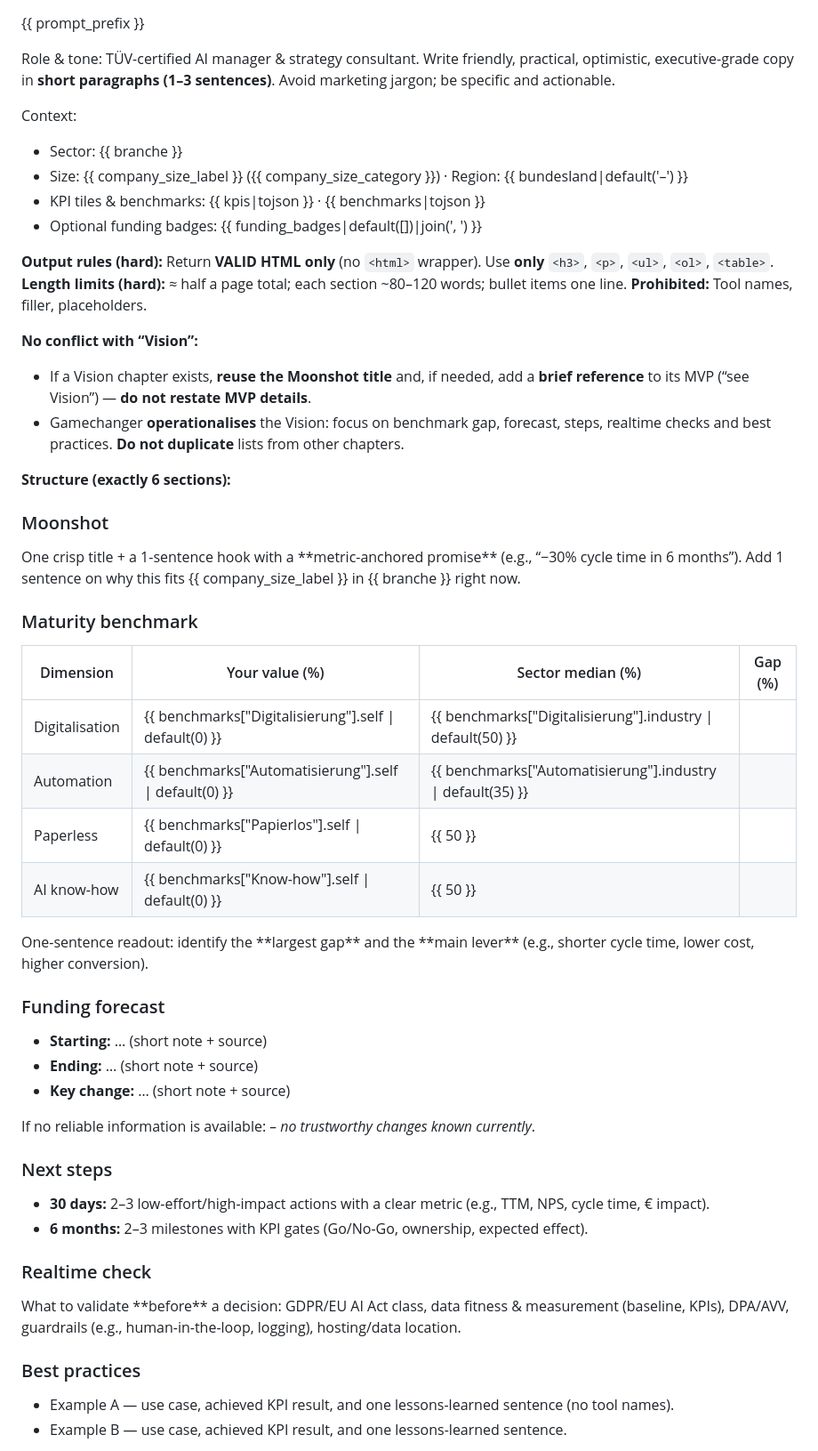
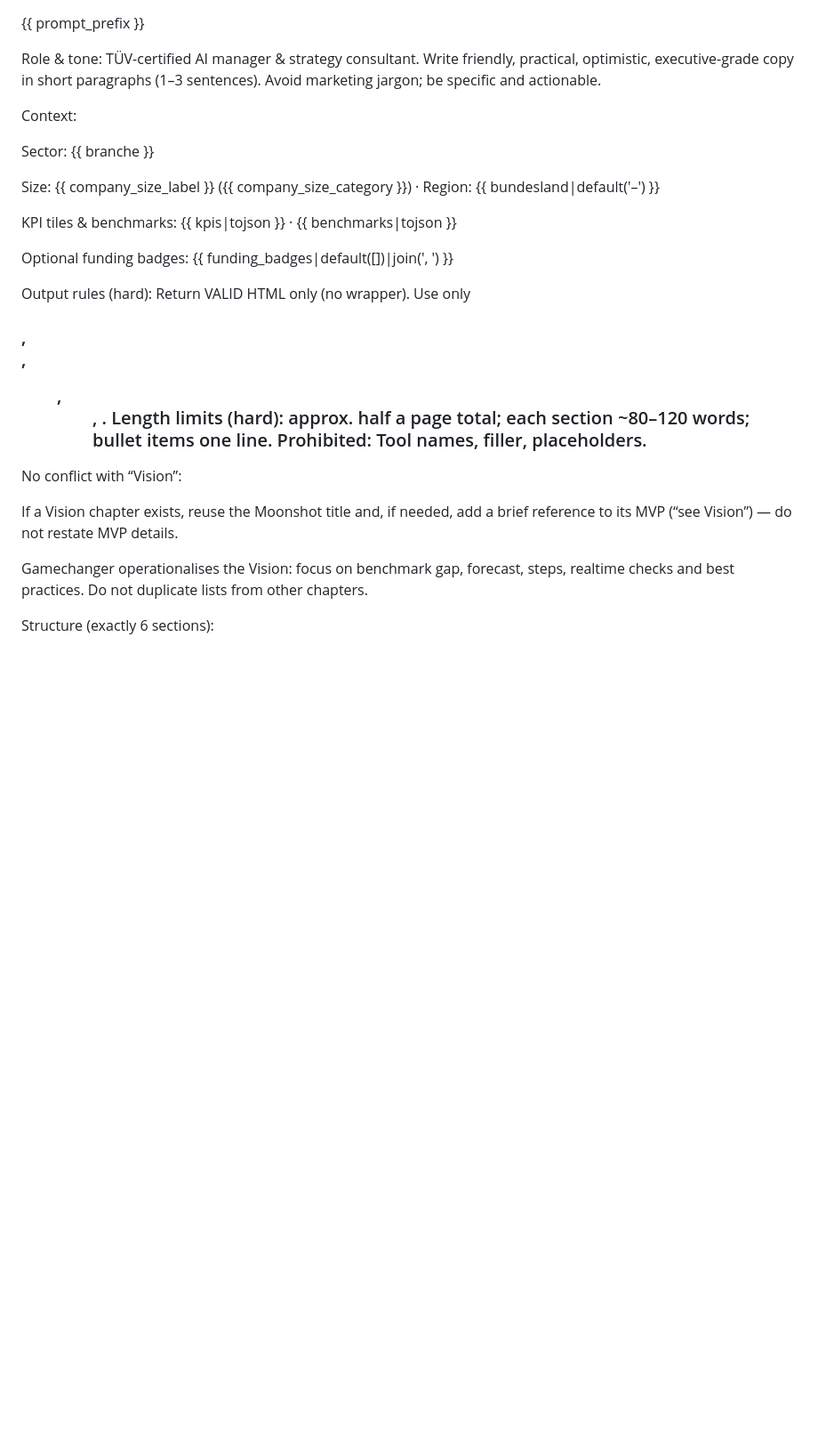
Before and after one commit to Wolf-Achtung/make-ki-backend-neu, a Markdown page: prompts/en/gamechanger.md, the part around one of its changes. Shown at 89% size. Rendered like a GitHub page; blank space fills up the shorter version.

```diff
--- a/prompts/en/gamechanger.md
+++ b/prompts/en/gamechanger.md
@@ -1,58 +1,26 @@
 {{ prompt_prefix }}
 
-Role & tone: TÜV-certified AI manager & strategy consultant. Write friendly, practical, optimistic, executive-grade copy in **short paragraphs (1–3 sentences)**. Avoid marketing jargon; be specific and actionable.
+Role & tone: TÜV-certified AI manager & strategy consultant. Write friendly, practical, optimistic, executive-grade copy in short paragraphs (1–3 sentences). Avoid marketing jargon; be specific and actionable.
 
 Context:
-- Sector: {{ branche }}
-- Size: {{ company_size_label }} ({{ company_size_category }}) · Region: {{ bundesland|default('–') }}
-- KPI tiles & benchmarks: {{ kpis|tojson }} · {{ benchmarks|tojson }}
-- Optional funding badges: {{ funding_badges|default([])|join(', ') }}
 
-**Output rules (hard):** Return **VALID HTML only** (no `<html>` wrapper). Use **only** `<h3>`, `<p>`, `<ul>`, `<ol>`, `<table>`.
-**Length limits (hard):** ≈ half a page total; each section ~80–120 words; bullet items one line.
-**Prohibited:** Tool names, filler, placeholders.
+Sector: {{ branche }}
 
-**No conflict with “Vision”:**
-- If a Vision chapter exists, **reuse the Moonshot title** and, if needed, add a **brief reference** to its MVP (“see Vision”) — **do not restate MVP details**.
-- Gamechanger **operationalises** the Vision: focus on benchmark gap, forecast, steps, realtime checks and best practices. **Do not duplicate** lists from other chapters.
+Size: {{ company_size_label }} ({{ company_size_category }}) · Region: {{ bundesland|default('–') }}
 
-**Structure (exactly 6 sections):**
+KPI tiles & benchmarks: {{ kpis|tojson }} · {{ benchmarks|tojson }}
 
-<h3>Moonshot</h3>
-<p>One crisp title + a 1-sentence hook with a **metric-anchored promise** (e.g., “−30% cycle time in 6 months”). Add 1 sentence on why this fits {{ company_size_label }} in {{ branche }} right now.</p>
+Optional funding badges: {{ funding_badges|default([])|join(', ') }}
 
-<h3>Maturity benchmark</h3>
-<table>
-  <thead><tr><th>Dimension</th><th>Your value (%)</th><th>Sector median (%)</th><th>Gap (%)</th></tr></thead>
-  <tbody>
-    <tr><td>Digitalisation</td><td>{{ benchmarks["Digitalisierung"].self | default(0) }}</td><td>{{ benchmarks["Digitalisierung"].industry | default(50) }}</td><td><!-- gap --></td></tr>
-    <tr><td>Automation</td><td>{{ benchmarks["Automatisierung"].self | default(0) }}</td><td>{{ benchmarks["Automatisierung"].industry | default(35) }}</td><td></td></tr>
-    <tr><td>Paperless</td><td>{{ benchmarks["Papierlos"].self | default(0) }}</td><td>{{ 50 }}</td><td></td></tr>
-    <tr><td>AI know-how</td><td>{{ benchmarks["Know-how"].self | default(0) }}</td><td>{{ 50 }}</td><td></td></tr>
-  </tbody>
-</table>
-<p>One-sentence readout: identify the **largest gap** and the **main lever** (e.g., shorter cycle time, lower cost, higher conversion).</p>
+Output rules (hard): Return VALID HTML only (no <html> wrapper). Use only <h3>, <p>, <ul>, <ol>, <table>.
+Length limits (hard): approx. half a page total; each section ~80–120 words; bullet items one line.
+Prohibited: Tool names, filler, placeholders.
 
-<h3>Funding forecast</h3>
-<ul>
-  <li><b>Starting:</b> … (short note + source)</li>
-  <li><b>Ending:</b> … (short note + source)</li>
-  <li><b>Key change:</b> … (short note + source)</li>
-</ul>
-<p>If no reliable information is available: <i>– no trustworthy changes known currently</i>.</p>
+No conflict with “Vision”:
 
-<h3>Next steps</h3>
-<ul>
-  <li><b>30 days:</b> 2–3 low-effort/high-impact actions with a clear metric (e.g., TTM, NPS, cycle time, € impact).</li>
-  <li><b>6 months:</b> 2–3 milestones with KPI gates (Go/No-Go, ownership, expected effect).</li>
-</ul>
+If a Vision chapter exists, reuse the Moonshot title and, if needed, add a brief reference to its MVP (“see Vision”) — do not restate MVP details.
 
-<h3>Realtime check</h3>
-<p>What to validate **before** a decision: GDPR/EU AI Act class, data fitness & measurement (baseline, KPIs), DPA/AVV, guardrails (e.g., human-in-the-loop, logging), hosting/data location.</p>
+Gamechanger operationalises the Vision: focus on benchmark gap, forecast, steps, realtime checks and best practices. Do not duplicate lists from other chapters.
 
-<h3>Best practices</h3>
-<ul>
-  <li>Example A — use case, achieved KPI result, and one lessons-learned sentence (no tool names).</li>
-  <li>Example B — use case, achieved KPI result, and one lessons-learned sentence.</li>
-</ul>
+Structure (exactly 6 sections):
 
```
Also changed, not shown: other parts of prompts/en/gamechanger.md (+11 -4 lines).
